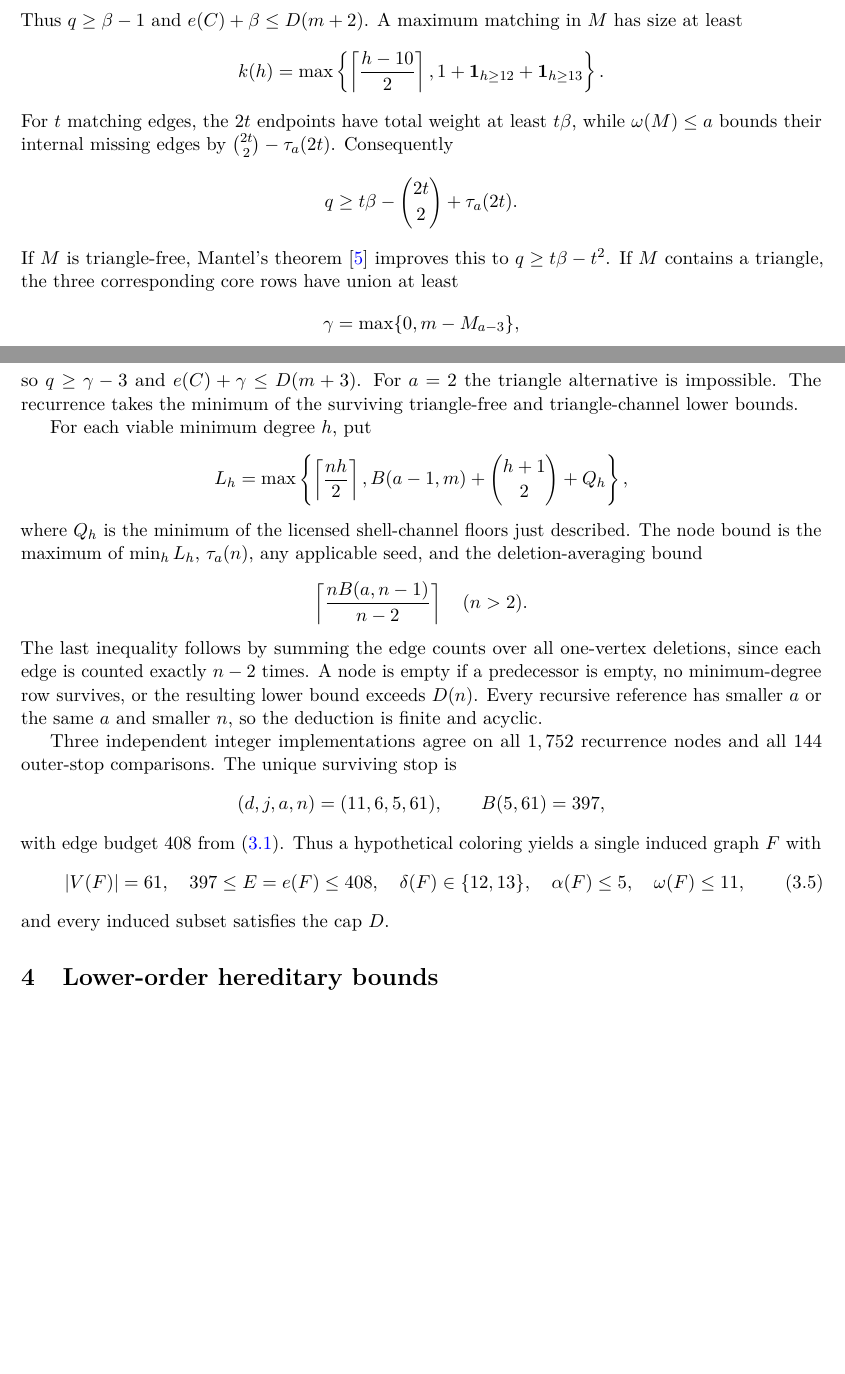
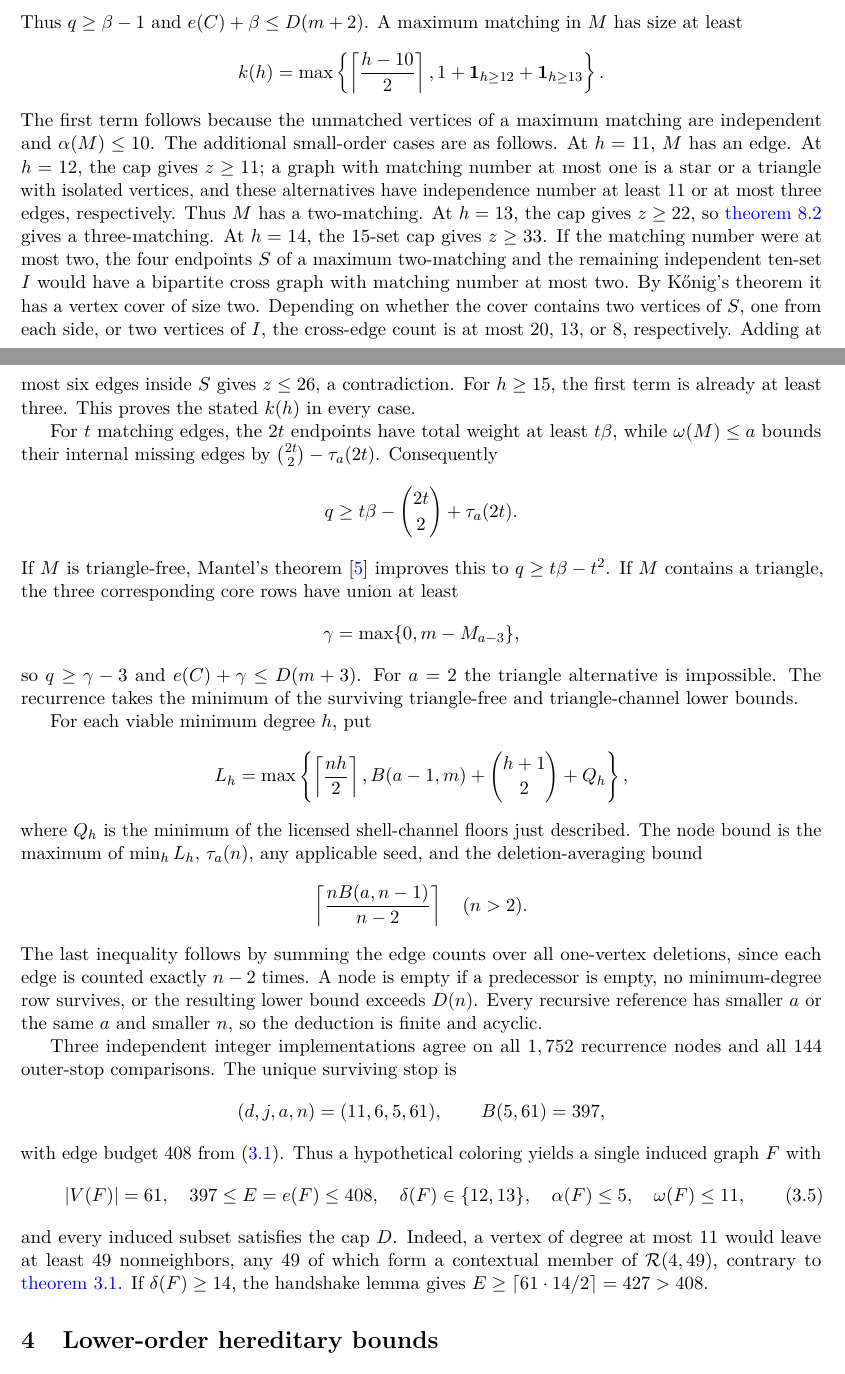
Before and after one commit to Icarus-K-Laplace/EG617-r12-proof, a LaTeX paper (PAPER/main.tex, which reads PAPER/sections/03-frontend.tex): two parts of pages 7 and 8 of 32, joined at a grey line, cut so that both start at the same text, the shorter picture padded with empty space. Compiled offline with pdfLaTeX.

Commit message:
Complete recurrence matching proof and justify T61 minimum-degree interface

```diff
--- a/PAPER/sections/03-frontend.tex
+++ b/PAPER/sections/03-frontend.tex
@@ -112,6 +112,8 @@ Thus $q\geq\beta-1$ and $e(C)+\beta\leq D(m+2)$. A maximum matching in $M$ has s
 k(h)=\max\left\{\left\lceil\frac{h-10}{2}\right\rceil,
 1+\mathbf 1_{h\geq12}+\mathbf 1_{h\geq13}\right\}.
 \]
+The first term follows because the unmatched vertices of a maximum matching are independent and $\alpha(M)\leq10$. The additional small-order cases are as follows. At $h=11$, $M$ has an edge. At $h=12$, the cap gives $z\geq11$; a graph with matching number at most one is a star or a triangle with isolated vertices, and these alternatives have independence number at least $11$ or at most three edges, respectively. Thus $M$ has a two-matching. At $h=13$, the cap gives $z\geq22$, so \cref{lem:matching13} gives a three-matching. At $h=14$, the $15$-set cap gives $z\geq33$. If the matching number were at most two, the four endpoints $S$ of a maximum two-matching and the remaining independent ten-set $I$ would have a bipartite cross graph with matching number at most two. By K\H{o}nig's theorem it has a vertex cover of size two. Depending on whether the cover contains two vertices of $S$, one from each side, or two vertices of $I$, the cross-edge count is at most $20$, $13$, or $8$, respectively. Adding at most six edges inside $S$ gives $z\leq26$, a contradiction. For $h\geq15$, the first term is already at least three. This proves the stated $k(h)$ in every case.
+
 For $t$ matching edges, the $2t$ endpoints have total weight at least $t\beta$, while $\omega(M)\leq a$ bounds their internal missing edges by $\binom{2t}{2}-\tau_a(2t)$. Consequently
 \[
 q\geq t\beta-\binom{2t}{2}+\tau_a(2t).
@@ -144,4 +146,4 @@ with edge budget $408$ from \eqref{eq:frontend-budget}. Thus a hypothetical colo
 \alpha(F)\leq5,\quad\omega(F)\leq11,
 \label{eq:T61-contract}
 \end{equation}
-and every induced subset satisfies the cap $D$.
+and every induced subset satisfies the cap $D$. Indeed, a vertex of degree at most $11$ would leave at least $49$ nonneighbors, any $49$ of which form a contextual member of $\mathcal R(4,49)$, contrary to \cref{lem:context49}. If $\delta(F)\geq14$, the handshake lemma gives $E\geq\lceil61\cdot14/2\rceil=427>408$.
```
